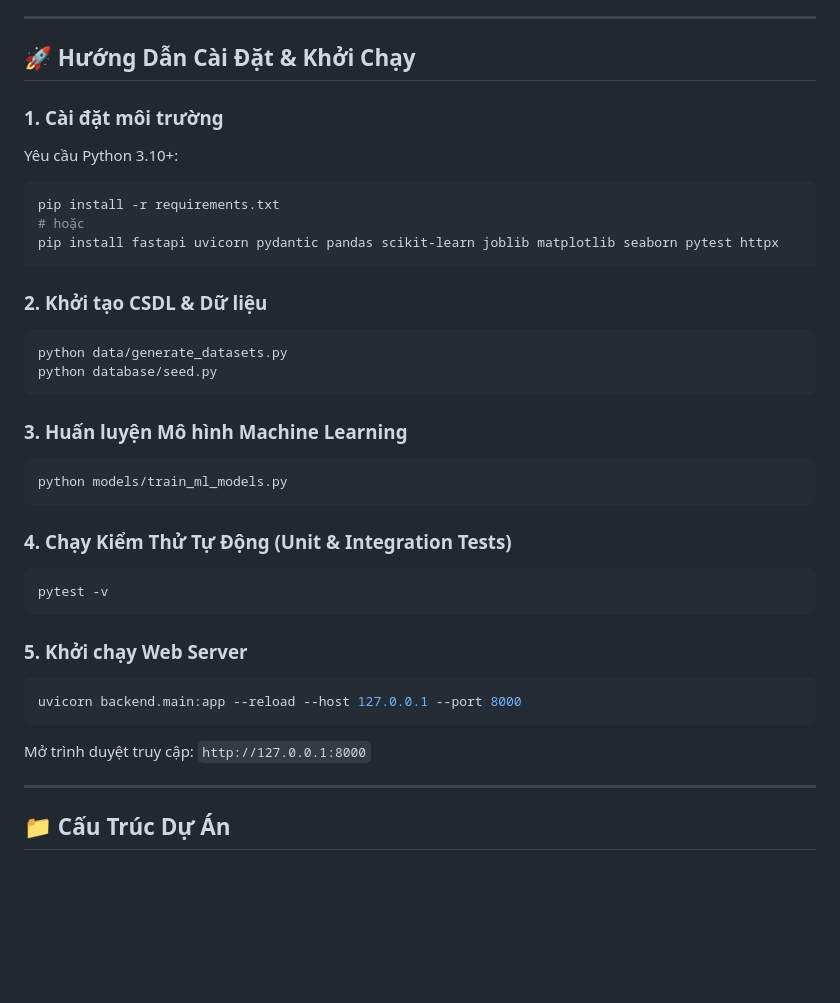
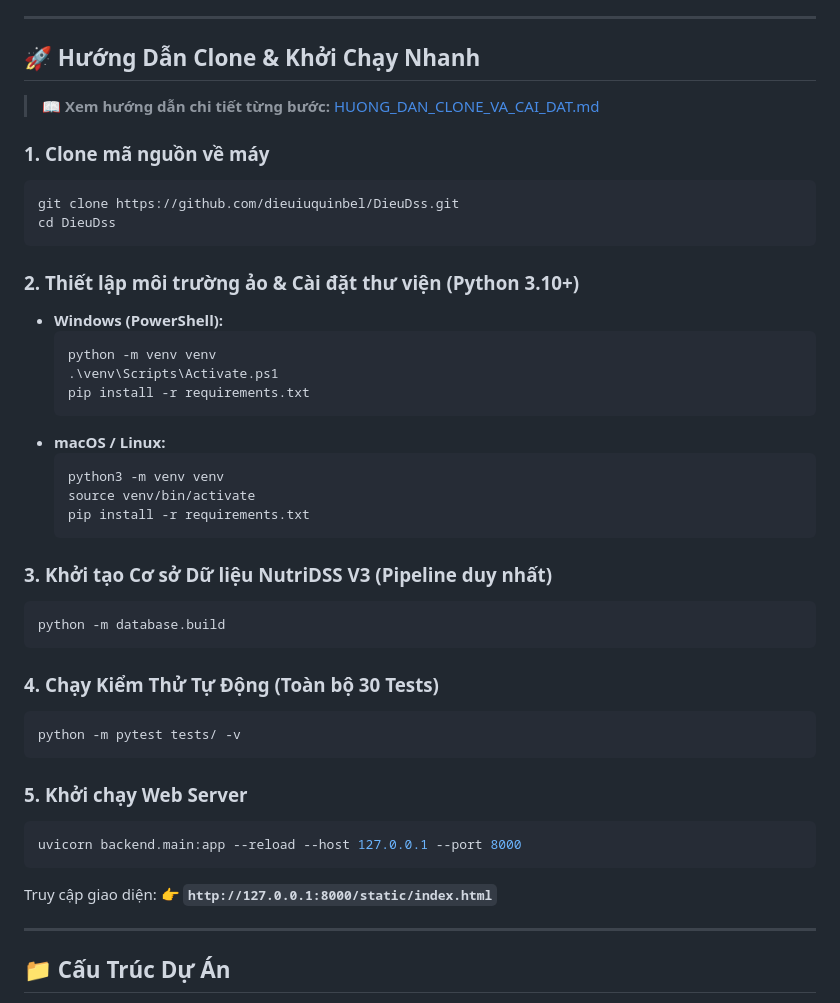
Before and after one commit to dieuiuquinbel/DieuDss, a Markdown page: README.md, the part around the change. Rendered like a GitHub page; blank space fills up the shorter version.

Commit message:
docs: add comprehensive step-by-step git clone and run guide

````diff
--- a/README.md
+++ b/README.md
@@ -16,44 +16,45 @@ NutriDSS là Hệ hỗ trợ ra quyết định (Decision Support System - DSS)
 
 ---
 
-## 🚀 Hướng Dẫn Cài Đặt & Khởi Chạy
+## 🚀 Hướng Dẫn Clone & Khởi Chạy Nhanh
 
-### 1. Cài đặt môi trường
+> 📖 **Xem hướng dẫn chi tiết từng bước:** [HUONG_DAN_CLONE_VA_CAI_DAT.md](file:///d:/D%E1%BB%B1%20%C3%81n%20Dss/HUONG_DAN_CLONE_VA_CAI_DAT.md)
 
-Yêu cầu Python 3.10+:
-
+### 1. Clone mã nguồn về máy
 ```bash
-pip install -r requirements.txt
-# hoặc
-pip install fastapi uvicorn pydantic pandas scikit-learn joblib matplotlib seaborn pytest httpx
+git clone https://github.com/dieuiuquinbel/DieuDss.git
+cd DieuDss
 ```
 
-### 2. Khởi tạo CSDL & Dữ liệu
+### 2. Thiết lập môi trường ảo & Cài đặt thư viện (Python 3.10+)
+- **Windows (PowerShell):**
+  ```powershell
+  python -m venv venv
+  .\venv\Scripts\Activate.ps1
+  pip install -r requirements.txt
+  ```
+- **macOS / Linux:**
+  ```bash
+  python3 -m venv venv
+  source venv/bin/activate
+  pip install -r requirements.txt
+  ```
 
+### 3. Khởi tạo Cơ sở Dữ liệu NutriDSS V3 (Pipeline duy nhất)
 ```bash
-python data/generate_datasets.py
-python database/seed.py
+python -m database.build
 ```
 
-### 3. Huấn luyện Mô hình Machine Learning
-
+### 4. Chạy Kiểm Thử Tự Động (Toàn bộ 30 Tests)
 ```bash
-python models/train_ml_models.py
-```
-
-### 4. Chạy Kiểm Thử Tự Động (Unit & Integration Tests)
-
-```bash
-pytest -v
+python -m pytest tests/ -v
 ```
 
 ### 5. Khởi chạy Web Server
-
 ```bash
 uvicorn backend.main:app --reload --host 127.0.0.1 --port 8000
 ```
-
-Mở trình duyệt truy cập: `http://127.0.0.1:8000`
+Truy cập giao diện: 👉 **`http://127.0.0.1:8000/static/index.html`**
 
 ---
 
````
Also changed, not shown: HUONG_DAN_CLONE_VA_CAI_DAT.md (added, +152 -0 lines).
